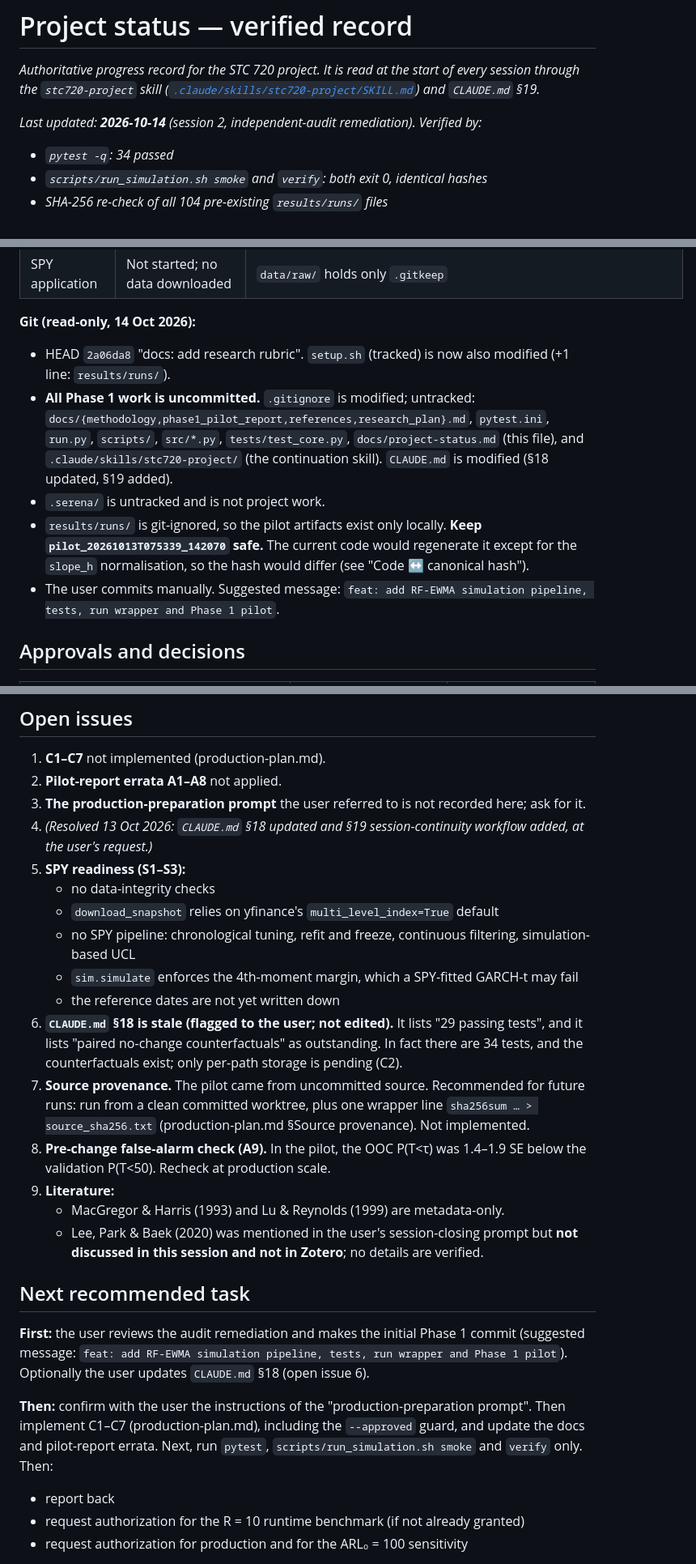
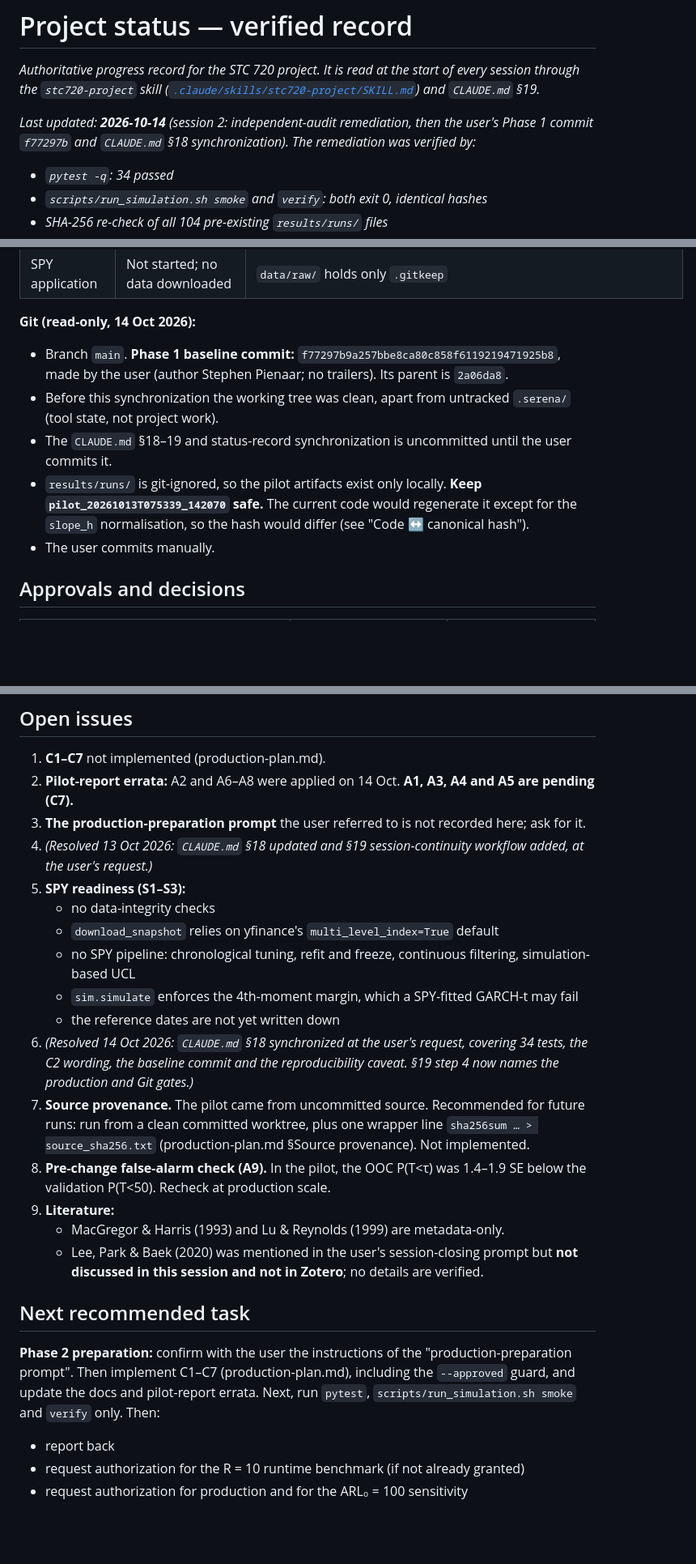
Before and after one commit to stephenjamespienaar/stc720-rf-ewma, a Markdown page: docs/project-status.md, 3 parts joined by grey strips. Shown at 81% size. Drawn GitHub-style; blank space fills up the shorter version.

```diff
--- a/docs/project-status.md
+++ b/docs/project-status.md
@@ -2,7 +2,7 @@
 
 *Authoritative progress record for the STC 720 project. It is read at the start of every session through the `stc720-project` skill ([`.claude/skills/stc720-project/SKILL.md`](../.claude/skills/stc720-project/SKILL.md)) and `CLAUDE.md` §19.*
 
-*Last updated: **2026-10-14** (session 2, independent-audit remediation). Verified by:*
+*Last updated: **2026-10-14** (session 2: independent-audit remediation, then the user's Phase 1 commit `f77297b` and `CLAUDE.md` §18 synchronization). The remediation was verified by:*
 - *`pytest -q`: 34 passed*
 - *`scripts/run_simulation.sh smoke` and `verify`: both exit 0, identical hashes*
 - *SHA-256 re-check of all 104 pre-existing `results/runs/` files*
@@ -33,11 +33,11 @@
 | SPY application | Not started; no data downloaded | `data/raw/` holds only `.gitkeep` |
 
 **Git (read-only, 14 Oct 2026):**
-- HEAD `2a06da8` "docs: add research rubric". `setup.sh` (tracked) is now also modified (+1 line: `results/runs/`).
-- **All Phase 1 work is uncommitted.** `.gitignore` is modified; untracked: `docs/{methodology,phase1_pilot_report,references,research_plan}.md`, `pytest.ini`, `run.py`, `scripts/`, `src/*.py`, `tests/test_core.py`, `docs/project-status.md` (this file), and `.claude/skills/stc720-project/` (the continuation skill). `CLAUDE.md` is modified (§18 updated, §19 added).
-- `.serena/` is untracked and is not project work.
+- Branch `main`. **Phase 1 baseline commit:** `f77297b9a257bbe8ca80c858f6119219471925b8`, made by the user (author Stephen Pienaar; no trailers). Its parent is `2a06da8`.
+- Before this synchronization the working tree was clean, apart from untracked `.serena/` (tool state, not project work).
+- The `CLAUDE.md` §18–19 and status-record synchronization is uncommitted until the user commits it.
 - `results/runs/` is git-ignored, so the pilot artifacts exist only locally. **Keep `pilot_20261013T075339_142070` safe.** The current code would regenerate it except for the `slope_h` normalisation, so the hash would differ (see "Code ↔ canonical hash").
-- The user commits manually. Suggested message: `feat: add RF-EWMA simulation pipeline, tests, run wrapper and Phase 1 pilot`.
+- The user commits manually.
 
 ## Approvals and decisions
 
@@ -67,7 +67,7 @@ Items 1–3 are implied by the user's C1–C7 list; confirm them when preparatio
 ## Open issues
 
 1. **C1–C7** not implemented (production-plan.md).
-2. **Pilot-report errata A1–A8** not applied.
+2. **Pilot-report errata:** A2 and A6–A8 were applied on 14 Oct. **A1, A3, A4 and A5 are pending (C7).**
 3. **The production-preparation prompt** the user referred to is not recorded here; ask for it.
 4. *(Resolved 13 Oct 2026: `CLAUDE.md` §18 updated and §19 session-continuity workflow added, at the user's request.)*
 5. **SPY readiness (S1–S3):**
@@ -76,7 +76,7 @@ Items 1–3 are implied by the user's C1–C7 list; confirm them when preparatio
    - no SPY pipeline: chronological tuning, refit and freeze, continuous filtering, simulation-based UCL
    - `sim.simulate` enforces the 4th-moment margin, which a SPY-fitted GARCH-t may fail
    - the reference dates are not yet written down
-6. **`CLAUDE.md` §18 is stale (flagged to the user; not edited).** It lists "29 passing tests", and it lists "paired no-change counterfactuals" as outstanding. In fact there are 34 tests, and the counterfactuals exist; only per-path storage is pending (C2).
+6. *(Resolved 14 Oct 2026: `CLAUDE.md` §18 synchronized at the user's request, covering 34 tests, the C2 wording, the baseline commit and the reproducibility caveat. §19 step 4 now names the production and Git gates.)*
 7. **Source provenance.** The pilot came from uncommitted source. Recommended for future runs: run from a clean committed worktree, plus one wrapper line `sha256sum … > source_sha256.txt` (production-plan.md §Source provenance). Not implemented.
 8. **Pre-change false-alarm check (A9).** In the pilot, the OOC P(T<τ) was 1.4–1.9 SE below the validation P(T<50). Recheck at production scale.
 9. **Literature:**
@@ -85,9 +85,7 @@ Items 1–3 are implied by the user's C1–C7 list; confirm them when preparatio
 
 ## Next recommended task
 
-**First:** the user reviews the audit remediation and makes the initial Phase 1 commit (suggested message: `feat: add RF-EWMA simulation pipeline, tests, run wrapper and Phase 1 pilot`). Optionally the user updates `CLAUDE.md` §18 (open issue 6).
-
-**Then:** confirm with the user the instructions of the "production-preparation prompt". Then implement C1–C7 (production-plan.md), including the `--approved` guard, and update the docs and pilot-report errata. Next, run `pytest`, `scripts/run_simulation.sh smoke` and `verify` only. Then:
+**Phase 2 preparation:** confirm with the user the instructions of the "production-preparation prompt". Then implement C1–C7 (production-plan.md), including the `--approved` guard, and update the docs and pilot-report errata. Next, run `pytest`, `scripts/run_simulation.sh smoke` and `verify` only. Then:
 - report back
 - request authorization for the R = 10 runtime benchmark (if not already granted)
 - request authorization for production and for the ARL₀ = 100 sensitivity
```
Also changed, not shown: other parts of docs/project-status.md (+3 -2 lines), CLAUDE.md (+9 -7 lines).
